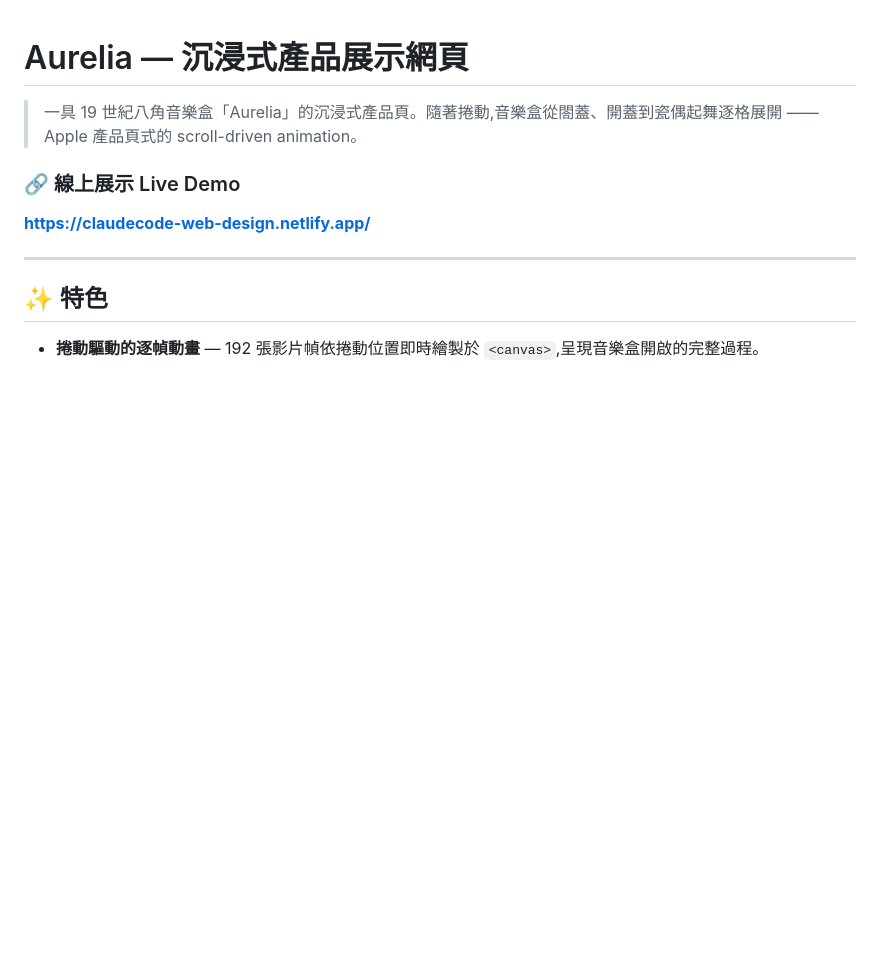
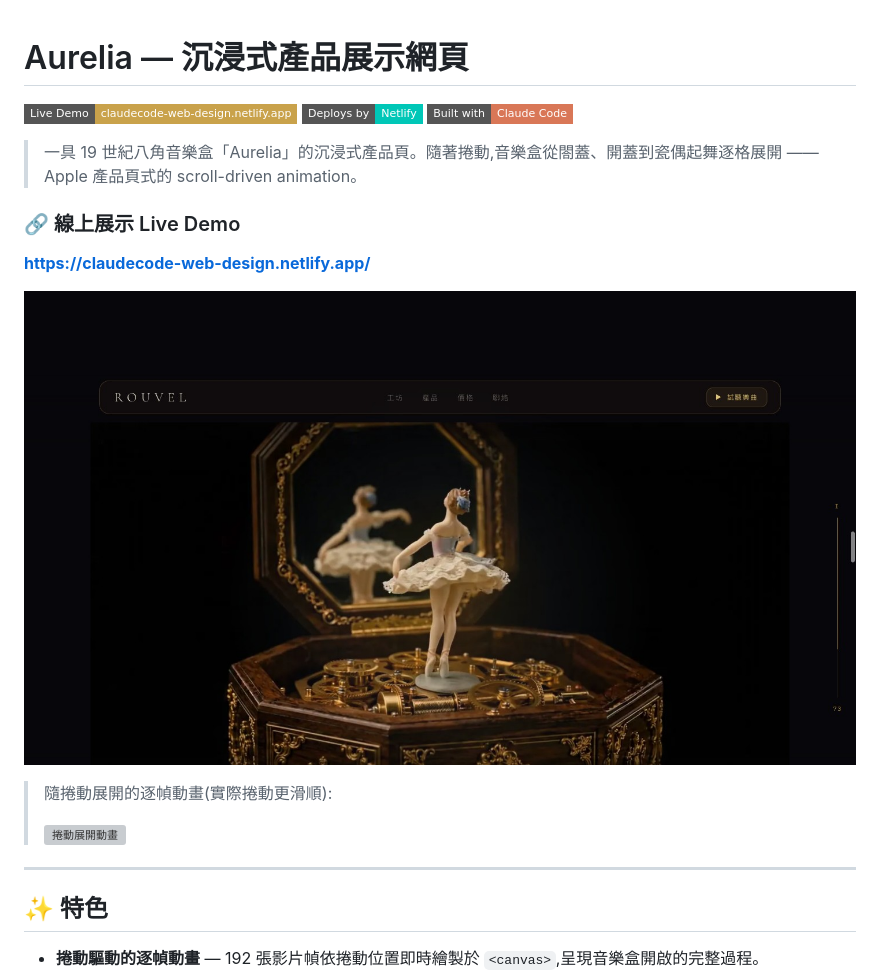
Before and after one commit to wenwenstudio218/claudecode_web_design, a Markdown page: README.md, the part around the change. Drawn GitHub-style; pictures changed too: docs/cover.jpg (added); badges without logos; blank space fills up the shorter version; grey boxes are pictures that could not be loaded.

Commit message:
Add README cover image, demo GIF, and badges
Co-Authored-By: Claude Opus 4.8 <noreply@anthropic.com>

```diff
--- a/README.md
+++ b/README.md
@@ -1,10 +1,20 @@
 # Aurelia — 沉浸式產品展示網頁
+
+[![Live Demo](https://img.shields.io/badge/Live_Demo-claudecode--web--design.netlify.app-C9A24B?style=flat-square)](https://claudecode-web-design.netlify.app/)
+[![Deploys by Netlify](https://img.shields.io/badge/Deploys_by-Netlify-00C7B7?style=flat-square&logo=netlify&logoColor=white)](https://app.netlify.com/sites/claudecode-web-design/deploys)
+[![Built with Claude Code](https://img.shields.io/badge/Built_with-Claude_Code-D97757?style=flat-square)](https://claude.com/claude-code)
 
 > 一具 19 世紀八角音樂盒「Aurelia」的沉浸式產品頁。隨著捲動,音樂盒從閤蓋、開蓋到瓷偶起舞逐格展開 —— Apple 產品頁式的 scroll-driven animation。
 
 ### 🔗 線上展示 Live Demo
 
 **https://claudecode-web-design.netlify.app/**
+
+![Aurelia 主視覺](docs/cover.jpg)
+
+> 隨捲動展開的逐幀動畫(實際捲動更滑順):
+>
+> ![捲動展開動畫](docs/demo.gif)
 
 ---
 
```
Also changed, not shown: 1 other file.
